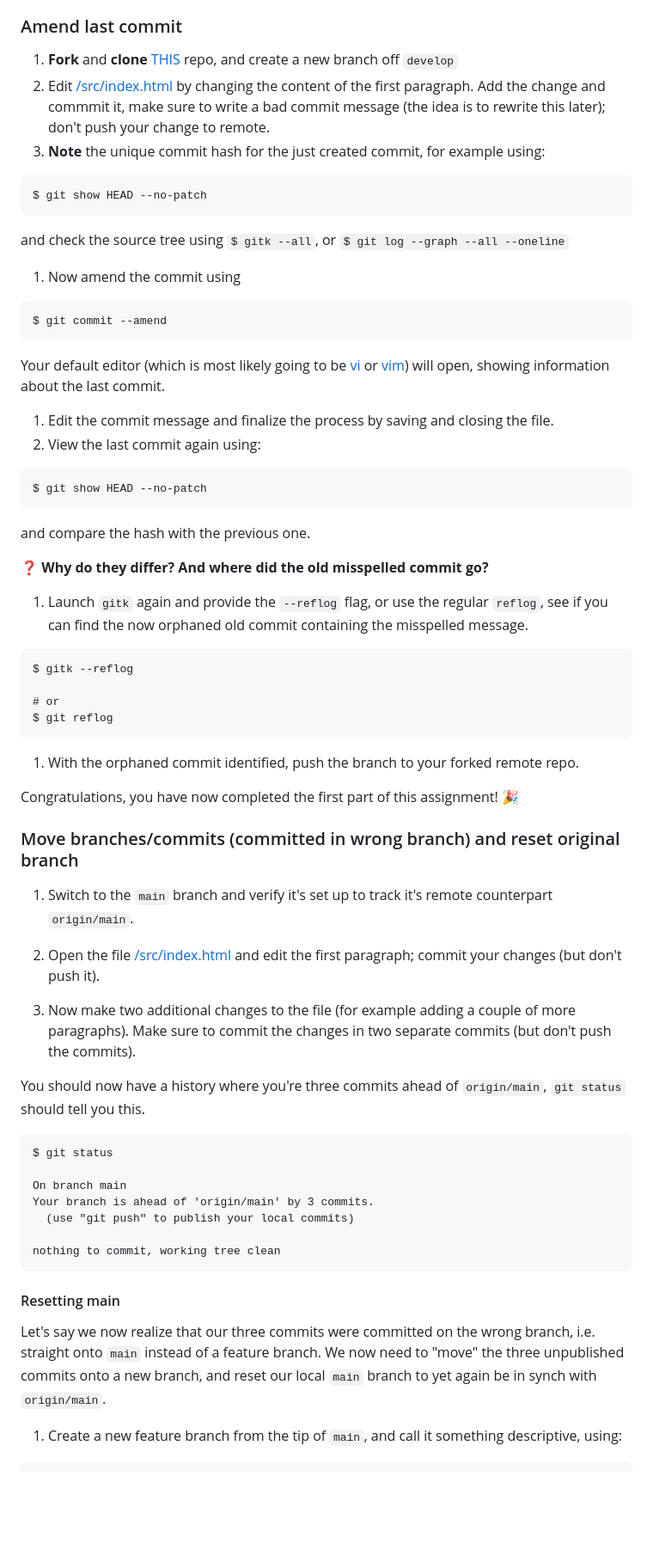
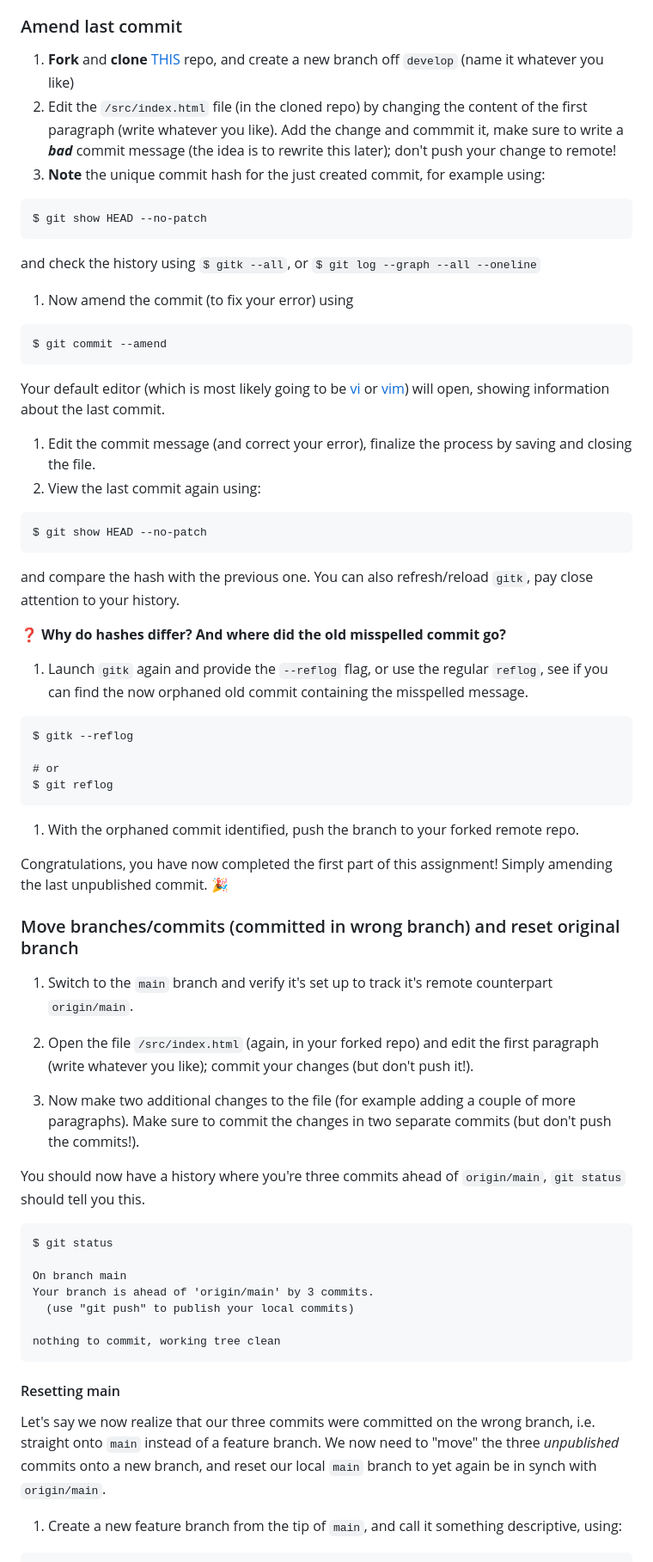
Before and after one commit to Stjaertfena/lab-2-undoing-changes, a Markdown page: README.md, the part around the change printed below. Shown: that part at 86% size. Drawn GitHub-style; blank space fills up the shorter version.

````diff
--- a/README.md
+++ b/README.md
@@ -29,28 +29,28 @@ In short:
 - [ ] Rewrite a public history
 
 ### Amend last commit
-1. __Fork__ and __clone__ [THIS](https://github.com/Stjaertfena/assignment-2-app) repo, and create a new branch off `develop`
-1. Edit [/src/index.html](./src/index.html) by changing the content of the first paragraph. Add the change and commmit it, make sure to write a bad commit message (the idea is to rewrite this later); don't push your change to remote.
+1. __Fork__ and __clone__ [THIS](https://github.com/Stjaertfena/assignment-2-app) repo, and create a new branch off `develop` (name it whatever you like)
+1. Edit the `/src/index.html` file (in the cloned repo) by changing the content of the first paragraph (write whatever you like). Add the change and commmit it, make sure to write a **_bad_** commit message (the idea is to rewrite this later); don't push your change to remote!
 1. **Note** the unique commit hash for the just created commit, for example using:
   ```
   $ git show HEAD --no-patch
   ```
-  and check the source tree using `$ gitk --all`, or `$ git log --graph --all --oneline`
+  and check the history using `$ gitk --all`, or `$ git log --graph --all --oneline`
 
-1. Now amend the commit using
+1. Now amend the commit (to fix your error) using
   ```
   $ git commit --amend
   ```
   Your default editor (which is most likely going to be [vi](https://en.wikipedia.org/wiki/Vi) or [vim](https://en.wikipedia.org/wiki/Vim_(text_editor))) will open, showing information about the last commit.
 
-1. Edit the commit message and finalize the process by saving and closing the file.
+1. Edit the commit message (and correct your error), finalize the process by saving and closing the file.
 1. View the last commit again using:
   ```
   $ git show HEAD --no-patch
   ```
-  and compare the hash with the previous one.
+  and compare the hash with the previous one. You can also refresh/reload `gitk`, pay close attention to your history.
 
-  ❓ **Why do they differ? And where did the old misspelled commit go?**
+  ❓ **Why do hashes differ? And where did the old misspelled commit go?**
 
 1. Launch `gitk` again and provide the `--reflog` flag, or use the regular `reflog`, see if you can find the now orphaned old commit containing the misspelled message.
 
@@ -63,14 +63,14 @@ In short:
 
 1. With the orphaned commit identified, push the branch to your forked remote repo.
 
-Congratulations, you have now completed the first part of this assignment! 🎉
+Congratulations, you have now completed the first part of this assignment! Simply amending the last unpublished commit. 🎉
 
 ### Move branches/commits (committed in wrong branch) and reset original branch
 1. Switch to the `main` branch and verify it's set up to track it's remote counterpart `origin/main`.
 
-1. Open the file [/src/index.html](./src/index.html) and edit the first paragraph; commit your changes (but don't push it).
+1. Open the file `/src/index.html` (again, in your forked repo) and edit the first paragraph (write whatever you like); commit your changes (but don't push it!).
 
-1. Now make two additional changes to the file (for example adding a couple of more paragraphs). Make sure to commit the changes in two separate commits (but don't push the commits).
+1. Now make two additional changes to the file (for example adding a couple of more paragraphs). Make sure to commit the changes in two separate commits (but don't push the commits!).
 
 You should now have a history where you're three commits ahead of `origin/main`, `git status` should tell you this.
 
@@ -85,7 +85,7 @@ You should now have a history where you're three commits ahead of `origin/main`,
   ```
 
 #### Resetting main
-Let's say we now realize that our three commits were committed on the wrong branch, i.e. straight onto `main` instead of a feature branch. We now need to "move" the three unpublished commits onto a new branch, and reset our local `main` branch to yet again be in synch with `origin/main`.
+Let's say we now realize that our three commits were committed on the wrong branch, i.e. straight onto `main` instead of a feature branch. We now need to "move" the three _unpublished_ commits onto a new branch, and reset our local `main` branch to yet again be in synch with `origin/main`.
 
 1. Create a new feature branch from the tip of `main`, and call it something descriptive, using:
   ```
````
Also changed, not shown: other parts of README.md (+36 -24 lines), docs/spiderman.jpeg (added).
